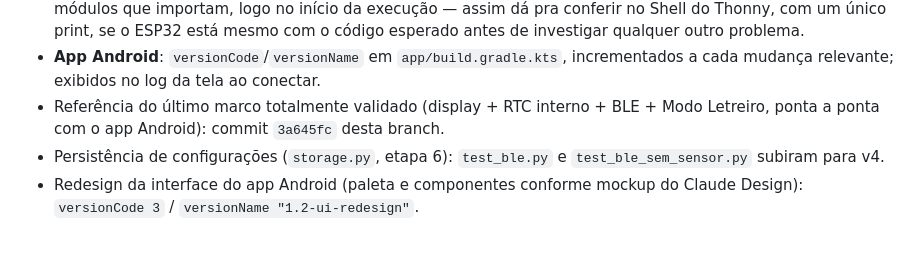
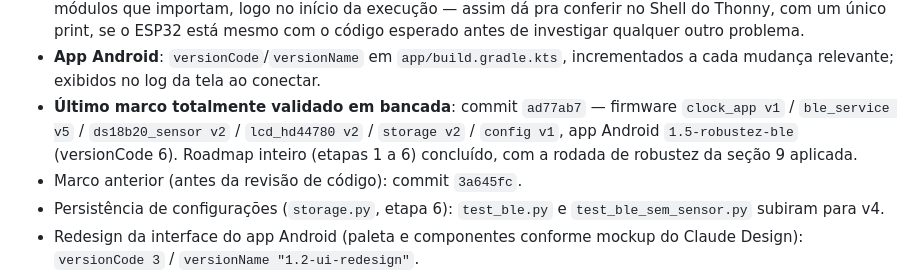
Before and after one commit to williandlima/Rel-gio_Esp32_Ble, a Markdown page: SPECS.md, the part around the change. Drawn GitHub-style; blank space fills up the shorter version.

Commit message:
Marca commit ad77ab7 como marco validado em bancada
Rodada de robustez (firmware v5/v2/v2/v2 + app 1.5) testada no hardware
com o app Android real.

```diff
--- a/SPECS.md
+++ b/SPECS.md
@@ -217,9 +217,12 @@ realmente rodando no ESP32/celular durante os testes:
 - **App Android**: `versionCode`/`versionName` em `app/build.gradle.kts`,
   incrementados a cada mudança relevante; exibidos no log da tela ao
   conectar.
-- Referência do último marco totalmente validado (display + RTC interno +
-  BLE + Modo Letreiro, ponta a ponta com o app Android): commit
-  `3a645fc` desta branch.
+- **Último marco totalmente validado em bancada**: commit `ad77ab7` —
+  firmware `clock_app v1` / `ble_service v5` / `ds18b20_sensor v2` /
+  `lcd_hd44780 v2` / `storage v2` / `config v1`, app Android
+  `1.5-robustez-ble` (versionCode 6). Roadmap inteiro (etapas 1 a 6)
+  concluído, com a rodada de robustez da seção 9 aplicada.
+- Marco anterior (antes da revisão de código): commit `3a645fc`.
 - Persistência de configurações (`storage.py`, etapa 6): `test_ble.py`
   e `test_ble_sem_sensor.py` subiram para v4.
 - Redesign da interface do app Android (paleta e componentes conforme
```
